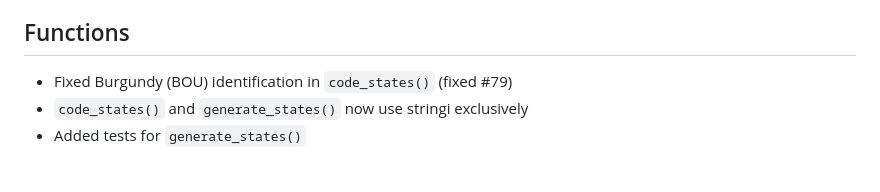
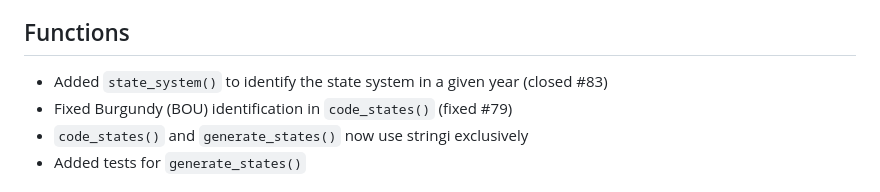
Before and after one commit to globalgov/manystates, a Markdown page: NEWS.md, the part around the change. Rendered like a GitHub page.

Commit message:
Added state_system() to the NEWS

```diff
--- a/NEWS.md
+++ b/NEWS.md
@@ -29,6 +29,7 @@
 
 ## Functions
 
+- Added `state_system()` to identify the state system in a given year (closed #83)
 - Fixed Burgundy (BOU) identification in `code_states()` (fixed #79)
 - `code_states()` and `generate_states()` now use stringi exclusively
 - Added tests for `generate_states()`
```
